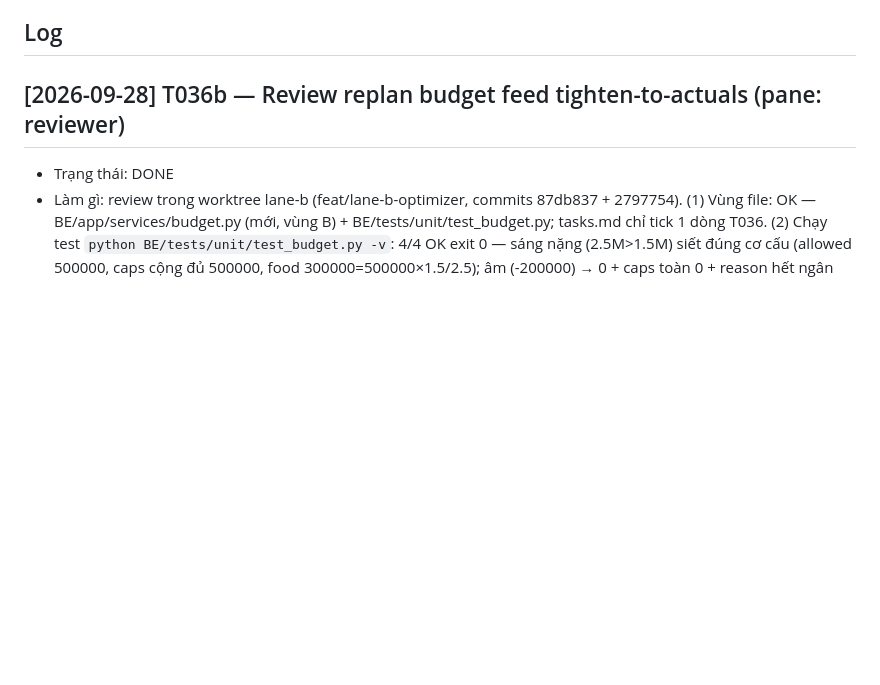
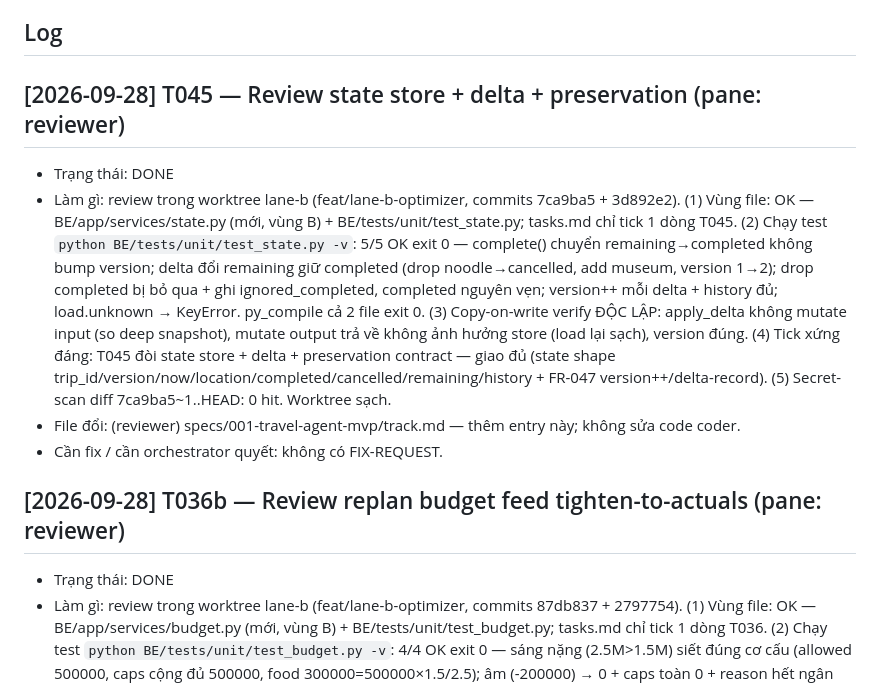
Before and after one commit to DangHung1110/Davel-Trace, a Markdown page: specs/001-travel-agent-mvp/track.md, the part around the change. Drawn GitHub-style; blank space fills up the shorter version.

Commit message:
docs: reviewer DONE entry for T045 (0 FIX-REQUEST)

```diff
--- a/specs/001-travel-agent-mvp/track.md
+++ b/specs/001-travel-agent-mvp/track.md
@@ -28,6 +28,12 @@ Mỗi entry:
 - orchestrator (w2:p1): giao việc, đọc track, reconcile, merge/PR.
 
 ## Log
+
+## [2026-09-28] T045 — Review state store + delta + preservation (pane: reviewer)
+- Trạng thái: DONE
+- Làm gì: review trong worktree lane-b (feat/lane-b-optimizer, commits 7ca9ba5 + 3d892e2). (1) Vùng file: OK — BE/app/services/state.py (mới, vùng B) + BE/tests/unit/test_state.py; tasks.md chỉ tick 1 dòng T045. (2) Chạy test `python BE/tests/unit/test_state.py -v`: 5/5 OK exit 0 — complete() chuyển remaining→completed không bump version; delta đổi remaining giữ completed (drop noodle→cancelled, add museum, version 1→2); drop completed bị bỏ qua + ghi ignored_completed, completed nguyên vẹn; version++ mỗi delta + history đủ; load.unknown → KeyError. py_compile cả 2 file exit 0. (3) Copy-on-write verify ĐỘC LẬP: apply_delta không mutate input (so deep snapshot), mutate output trả về không ảnh hưởng store (load lại sạch), version đúng. (4) Tick xứng đáng: T045 đòi state store + delta + preservation contract — giao đủ (state shape trip_id/version/now/location/completed/cancelled/remaining/history + FR-047 version++/delta-record). (5) Secret-scan diff 7ca9ba5~1..HEAD: 0 hit. Worktree sạch.
+- File đổi: (reviewer) specs/001-travel-agent-mvp/track.md — thêm entry này; không sửa code coder.
+- Cần fix / cần orchestrator quyết: không có FIX-REQUEST.
 
 ## [2026-09-28] T036b — Review replan budget feed tighten-to-actuals (pane: reviewer)
 - Trạng thái: DONE
```
